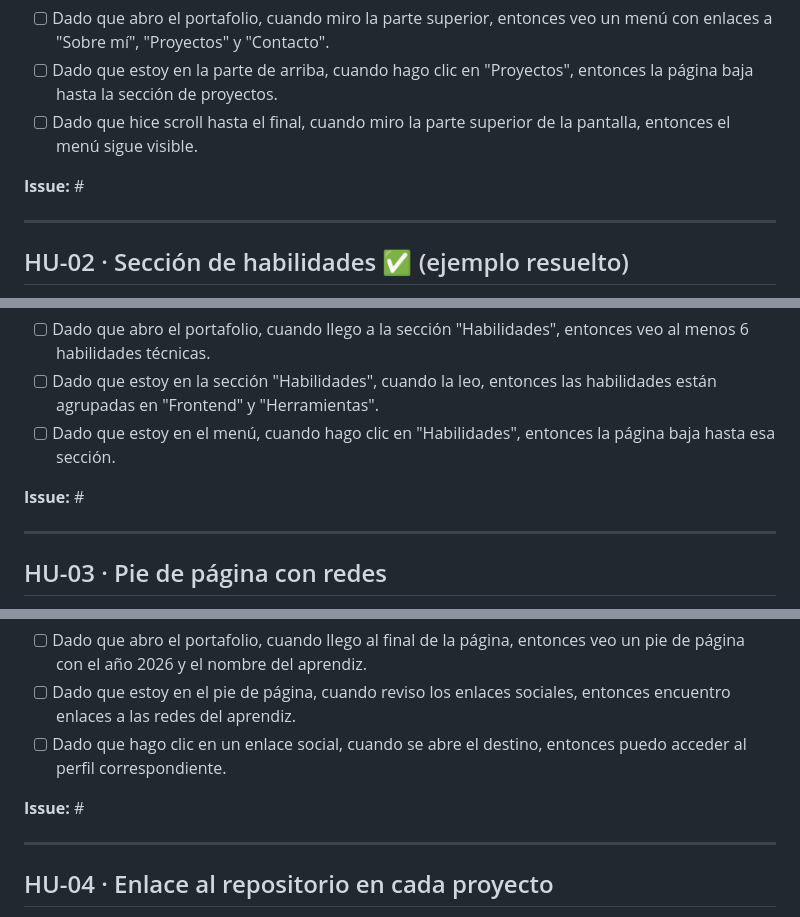
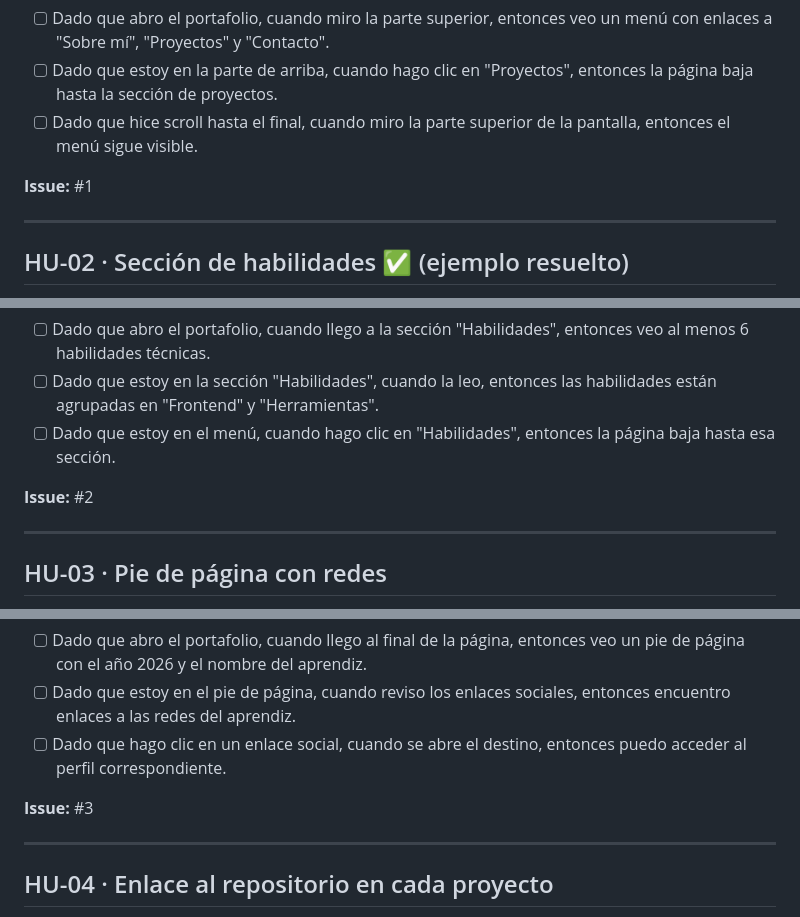
Before and after one commit to zvalencia/mi-portafolio, a Markdown page: planeacion/backlog.md, 3 parts joined by grey strips. Rendered like a GitHub page.

Commit message:
docs: agrega numeros de issues al backlog

```diff
--- a/planeacion/backlog.md
+++ b/planeacion/backlog.md
@@ -25,7 +25,7 @@ Cuando crees el issue en GitHub, escribe su número en la línea **Issue:**
 - [ ] Dado que estoy en la parte de arriba, cuando hago clic en "Proyectos", entonces la página baja hasta la sección de proyectos.
 - [ ] Dado que hice scroll hasta el final, cuando miro la parte superior de la pantalla, entonces el menú sigue visible.
 
-**Issue:** #
+**Issue:** #1
 
 ---
 
@@ -41,7 +41,7 @@ Cuando crees el issue en GitHub, escribe su número en la línea **Issue:**
 - [ ] Dado que estoy en la sección "Habilidades", cuando la leo, entonces las habilidades están agrupadas en "Frontend" y "Herramientas".
 - [ ] Dado que estoy en el menú, cuando hago clic en "Habilidades", entonces la página baja hasta esa sección.
 
-**Issue:** #
+**Issue:** #2
 
 ---
 
@@ -58,7 +58,7 @@ Cuando crees el issue en GitHub, escribe su número en la línea **Issue:**
 - [ ] Dado que estoy en el pie de página, cuando reviso los enlaces sociales, entonces encuentro enlaces a las redes del aprendiz.
 - [ ] Dado que hago clic en un enlace social, cuando se abre el destino, entonces puedo acceder al perfil correspondiente.
 
-**Issue:** #
+**Issue:** #3
 
 ---
 
```
Also changed, not shown: other parts of planeacion/backlog.md (+2 -2 lines).
